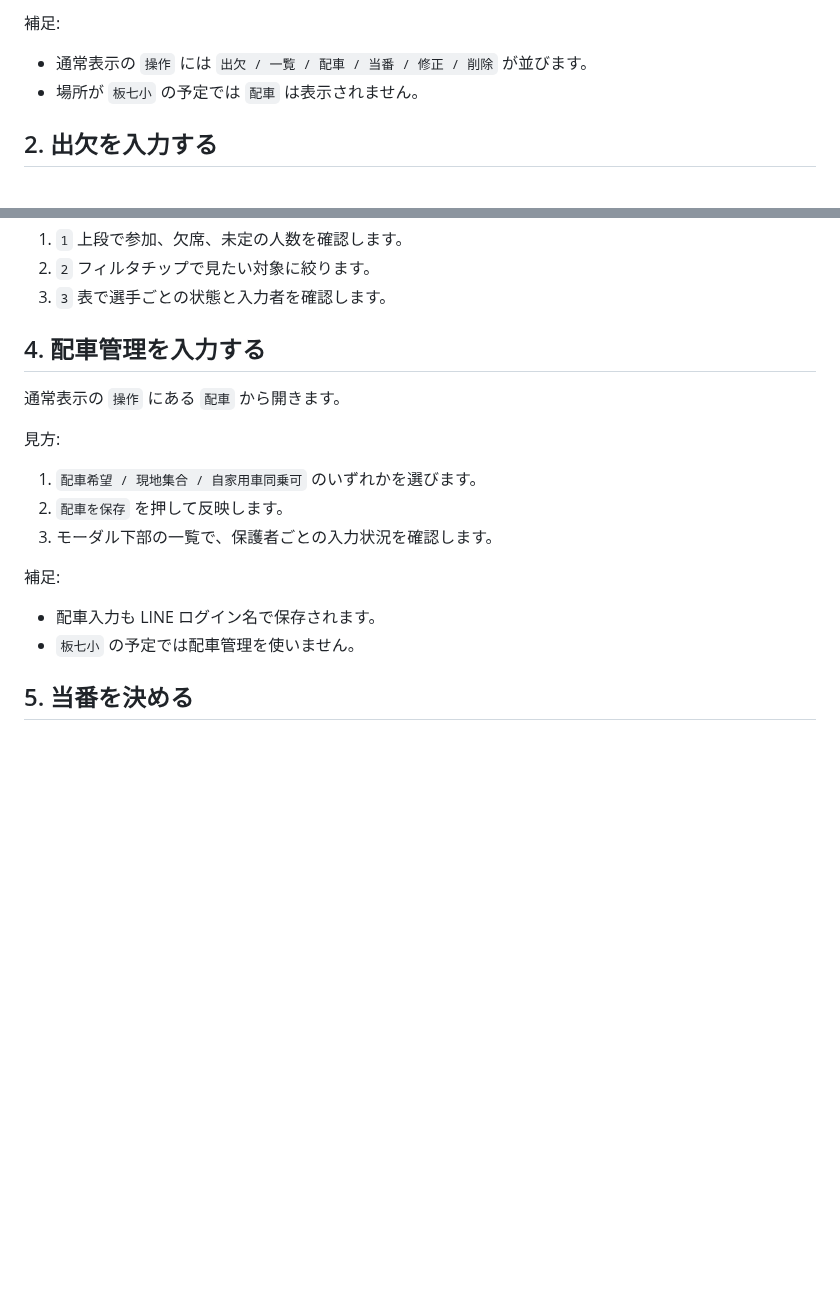
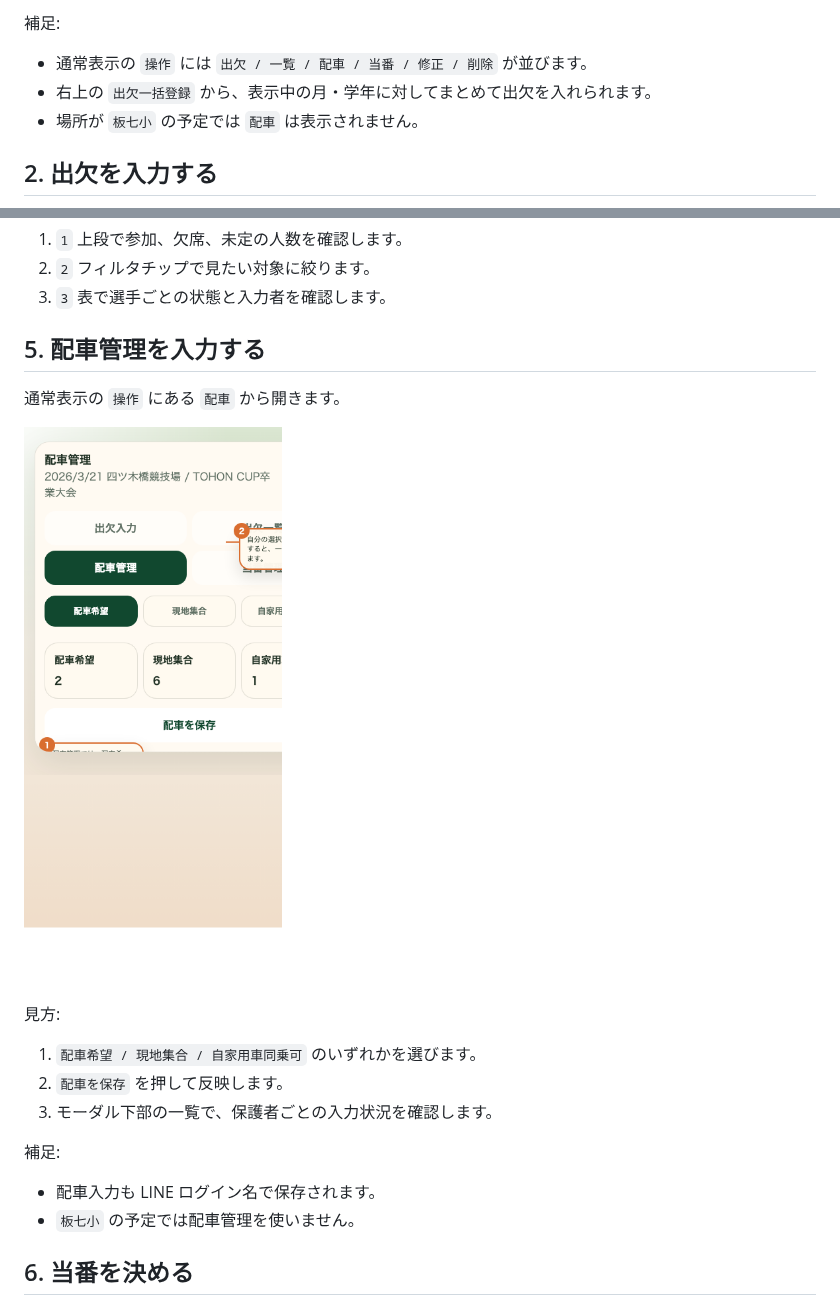
Before and after one commit to knakamura128/junior-soccer-score-memo, a Markdown page: docs/schedule-guide.md, 2 parts joined by grey strips. Rendered like a GitHub page; pictures changed too: docs/screenshots/schedule-carpool.png (added); blank space fills up the shorter version.

```diff
--- a/docs/schedule-guide.md
+++ b/docs/schedule-guide.md
@@ -33,6 +33,7 @@ flowchart TD
 
 補足:
 - 通常表示の `操作` には `出欠 / 一覧 / 配車 / 当番 / 修正 / 削除` が並びます。
+- 右上の `出欠一括登録` から、表示中の月・学年に対してまとめて出欠を入れられます。
 - 場所が `板七小` の予定では `配車` は表示されません。
 
 ## 2. 出欠を入力する
@@ -58,9 +75,11 @@ flowchart TD
 2. `2` フィルタチップで見たい対象に絞ります。
 3. `3` 表で選手ごとの状態と入力者を確認します。
 
-## 4. 配車管理を入力する
+## 5. 配車管理を入力する
 
 通常表示の `操作` にある `配車` から開きます。
+
+![配車管理モーダル](./screenshots/schedule-carpool.png)
 
 見方:
 1. `配車希望 / 現地集合 / 自家用車同乗可` のいずれかを選びます。
@@ -71,7 +90,7 @@ flowchart TD
 - 配車入力も LINE ログイン名で保存されます。
 - `板七小` の予定では配車管理を使いません。
 
-## 5. 当番を決める
+## 6. 当番を決める
 
 ![当番管理モーダル](./screenshots/schedule-duty.png)
 
```
Also changed, not shown: other parts of docs/schedule-guide.md (+20 -4 lines), docs/score-guide.md (+1 -1 lines), docs/screenshots/schedule-bulk-attendance.png (added), 3 other files.
